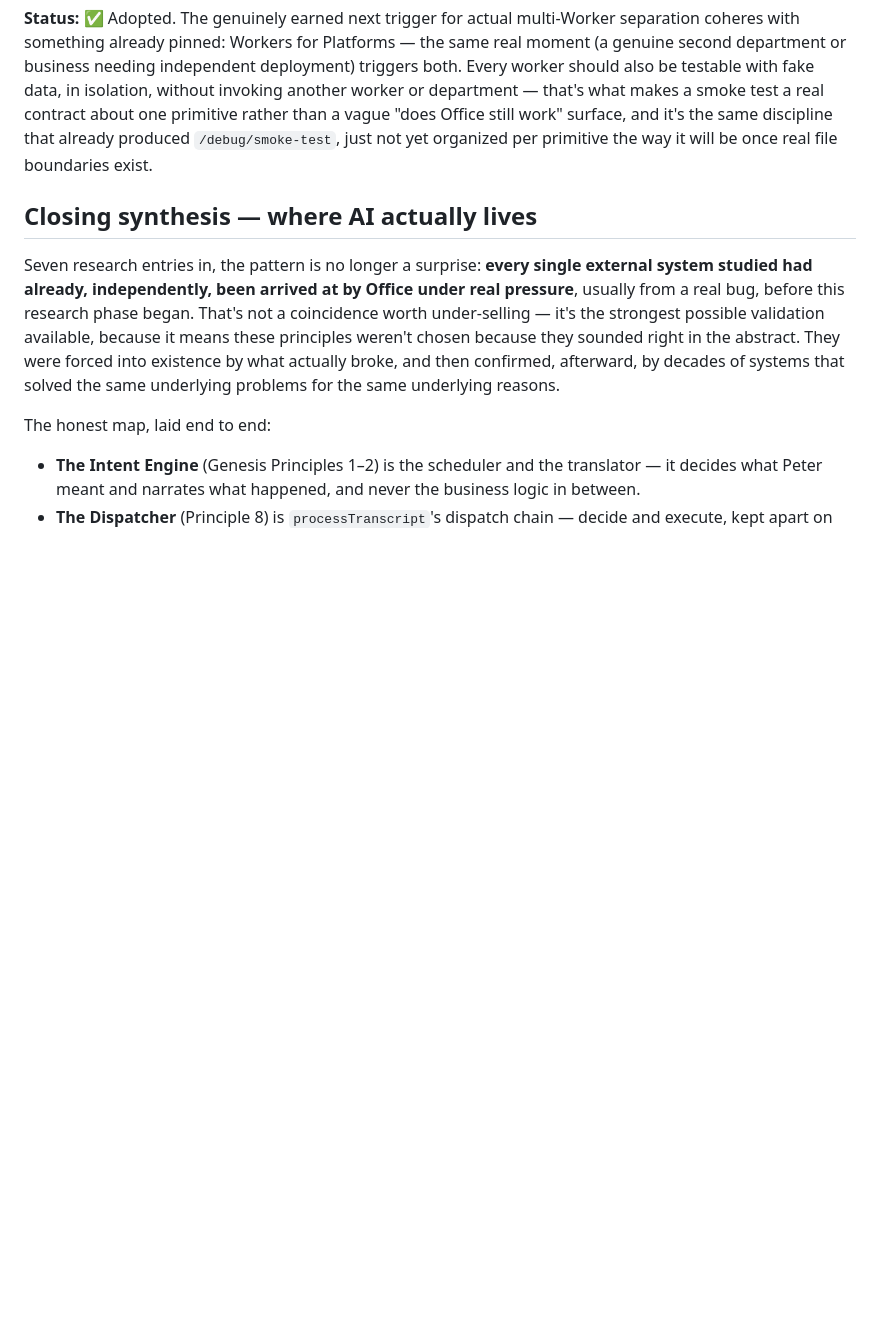
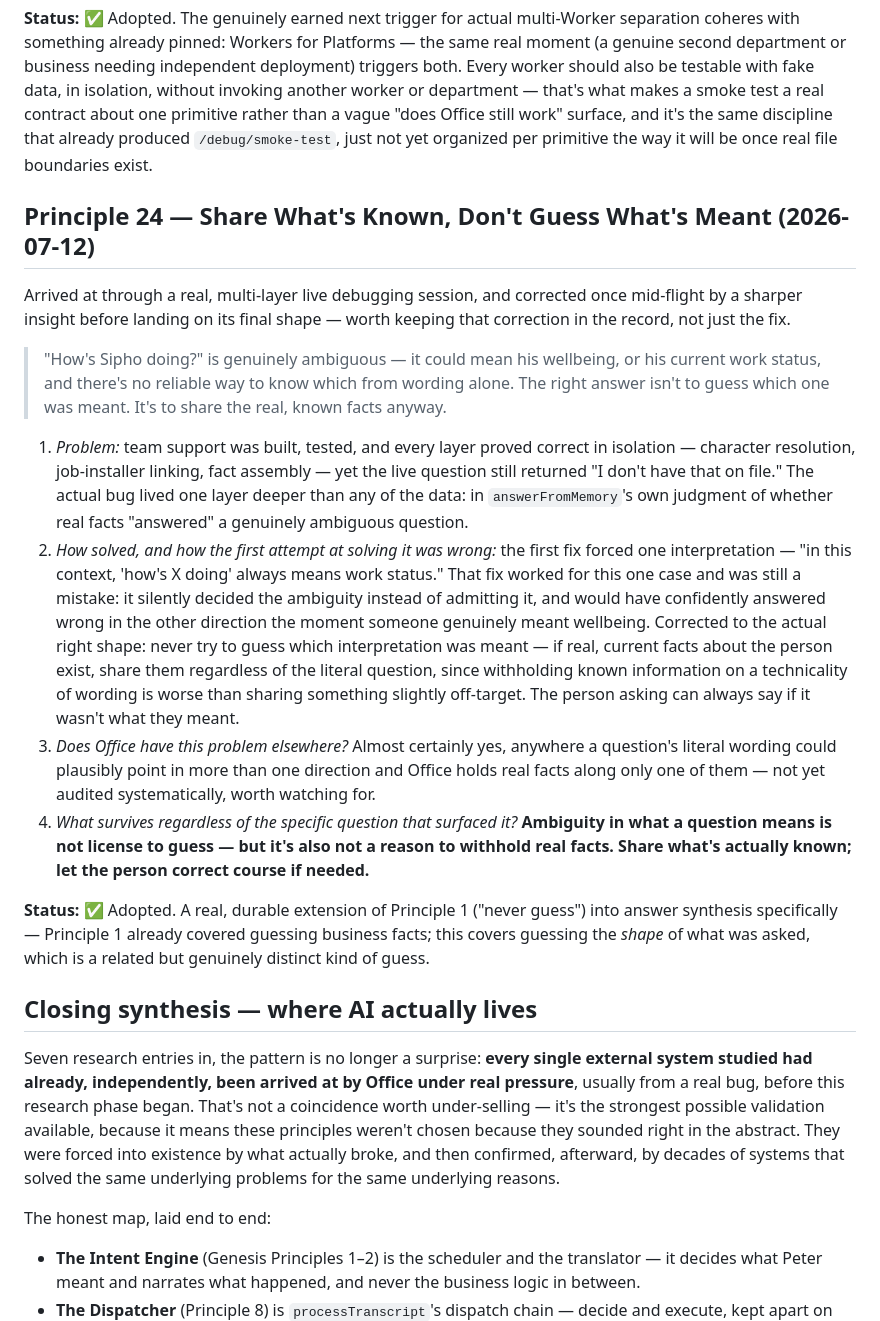
Before and after one commit to pierreduplessis6912-gif/the-office, a Markdown page: OFFICE_CONSTITUTION.md, the part around the change. Rendered like a GitHub page; blank space fills up the shorter version.

Commit message:
Add Principle 24 - Share What is Known, Do Not Guess What is Meant. A real extension of never-guess into answer synthesis, arrived at through a genuine multi-layer debugging session and corrected once mid-flight (forcing one interpretation of an ambiguous question was itself a guess) before landing on the real principle: never guess intent, but never withhold known facts either.

```diff
--- a/OFFICE_CONSTITUTION.md
+++ b/OFFICE_CONSTITUTION.md
@@ -805,6 +805,51 @@ smoke test a real contract about one primitive rather than a vague
 already produced `/debug/smoke-test`, just not yet organized per
 primitive the way it will be once real file boundaries exist.
 
+## Principle 24 — Share What's Known, Don't Guess What's Meant (2026-07-12)
+
+Arrived at through a real, multi-layer live debugging session, and
+corrected once mid-flight by a sharper insight before landing on its
+final shape — worth keeping that correction in the record, not just
+the fix.
+
+> "How's Sipho doing?" is genuinely ambiguous — it could mean his
+> wellbeing, or his current work status, and there's no reliable way
+> to know which from wording alone. The right answer isn't to guess
+> which one was meant. It's to share the real, known facts anyway.
+
+1. *Problem:* team support was built, tested, and every layer proved
+   correct in isolation — character resolution, job-installer
+   linking, fact assembly — yet the live question still returned "I
+   don't have that on file." The actual bug lived one layer deeper
+   than any of the data: in `answerFromMemory`'s own judgment of
+   whether real facts "answered" a genuinely ambiguous question.
+2. *How solved, and how the first attempt at solving it was wrong:*
+   the first fix forced one interpretation — "in this context, 'how's
+   X doing' always means work status." That fix worked for this one
+   case and was still a mistake: it silently decided the ambiguity
+   instead of admitting it, and would have confidently answered wrong
+   in the other direction the moment someone genuinely meant
+   wellbeing. Corrected to the actual right shape: never try to guess
+   which interpretation was meant — if real, current facts about the
+   person exist, share them regardless of the literal question, since
+   withholding known information on a technicality of wording is
+   worse than sharing something slightly off-target. The person asking
+   can always say if it wasn't what they meant.
+3. *Does Office have this problem elsewhere?* Almost certainly yes,
+   anywhere a question's literal wording could plausibly point in more
+   than one direction and Office holds real facts along only one of
+   them — not yet audited systematically, worth watching for.
+4. *What survives regardless of the specific question that surfaced
+   it?* **Ambiguity in what a question means is not license to guess
+   — but it's also not a reason to withhold real facts. Share what's
+   actually known; let the person correct course if needed.**
+
+**Status:** ✅ Adopted. A real, durable extension of Principle 1
+("never guess") into answer synthesis specifically — Principle 1
+already covered guessing business facts; this covers guessing the
+*shape* of what was asked, which is a related but genuinely distinct
+kind of guess.
+
 ## Closing synthesis — where AI actually lives
 
 Seven research entries in, the pattern is no longer a surprise: **every
```
